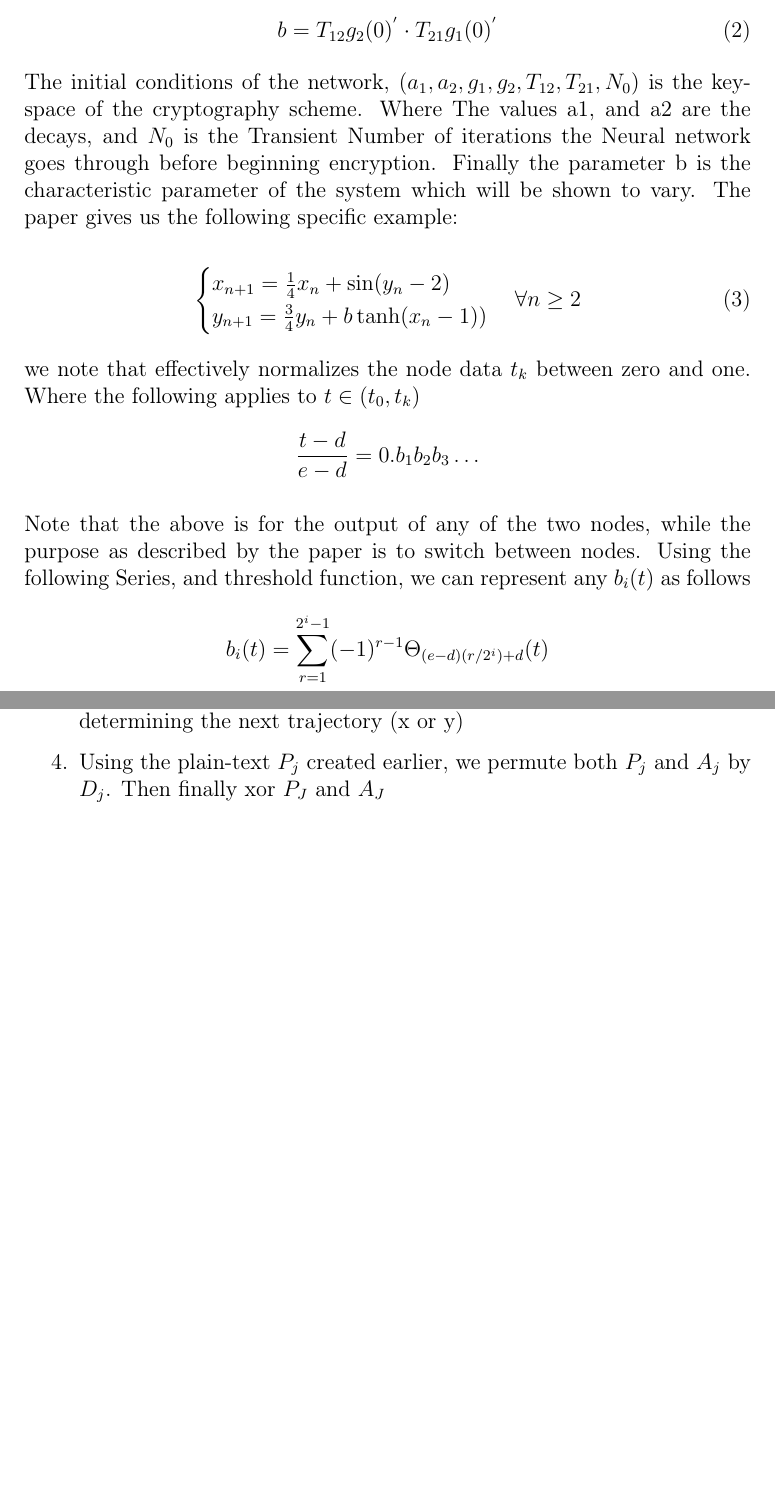
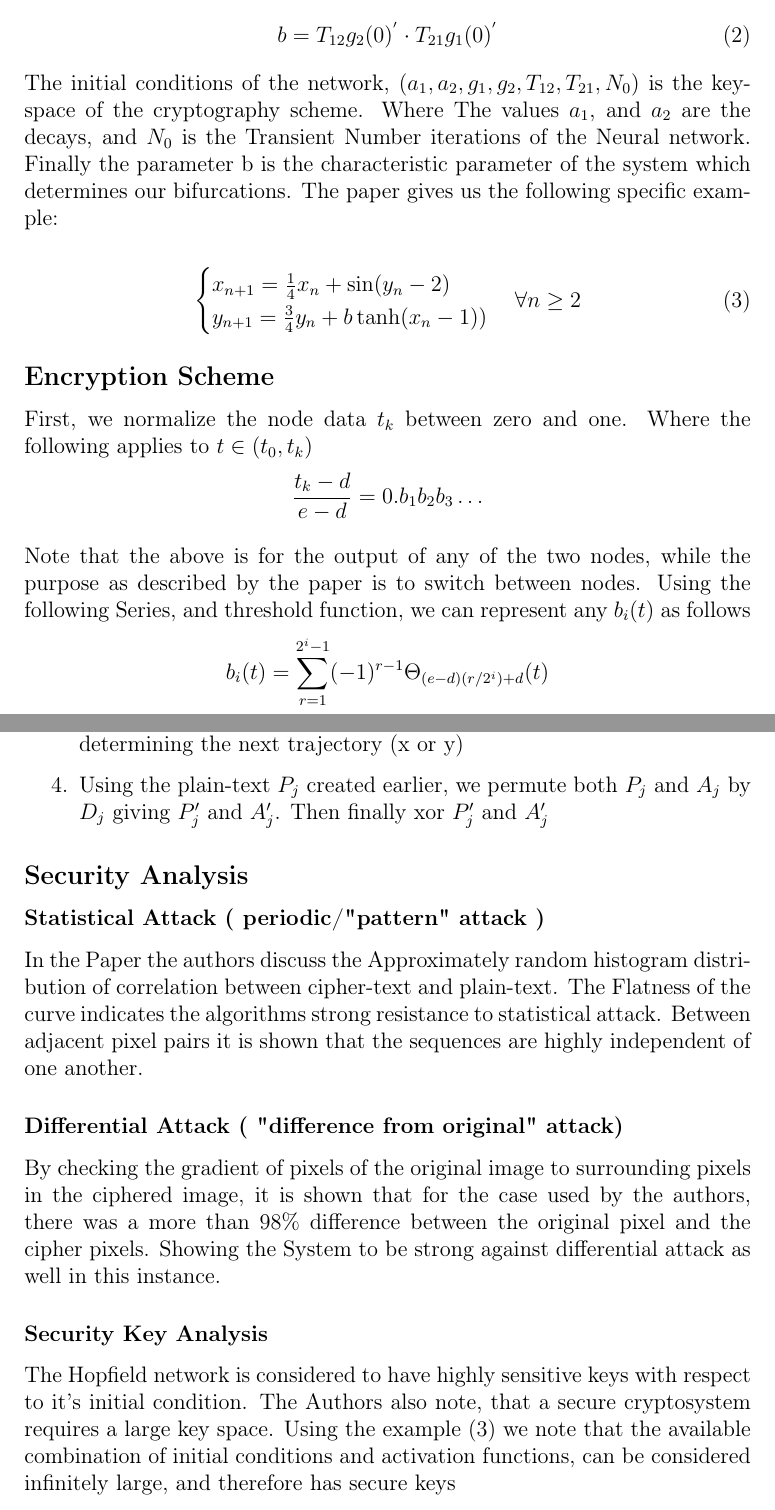
Before and after one commit to tushar00jain/chaos, a LaTeX document (latex/template.tex): two parts of pages 5 and 6 of 7, joined at a grey line, cut so that both start at the same text, the shorter picture padded with empty space. Compiled offline with pdfLaTeX.

Commit message:
Added some Sections on Security Analysis
I Added some Sections on Security Analysis relating to the paper I got the algorithm from

```diff
--- a/latex/template.tex
+++ b/latex/template.tex
@@ -106,7 +106,7 @@ The paper [6] shows that if the activation functions \((g_{1}, g_{2})\) satisfy
 b = T_{12}g_{2}(0)^{'} \cdot T_{21}g_{1}(0)^{'}
 \end{equation}
 
-The initial conditions of the network, \((a_1, a_2, g_1, g_2, T_{12}, T_{21}, N_{0})\) is the key-space of the cryptography scheme. Where The values a1, and a2 are the decays, and \(N_{0}\) is the Transient Number of iterations the Neural network goes through before beginning encryption. Finally the parameter b is the characteristic parameter of the system which will be shown to vary. The paper gives us the following specific example:
+The initial conditions of the network, \((a_1, a_2, g_1, g_2, T_{12}, T_{21}, N_{0})\) is the key-space of the cryptography scheme. Where The values \(a_1\), and \(a_2\) are the decays, and \(N_{0}\) is the Transient Number iterations of the Neural network. Finally the parameter b is the characteristic parameter of the system which determines our bifurcations. The paper gives us the following specific example:
 
 \begin{equation}\label{hopfield network}
     \begin{cases}
@@ -115,8 +115,9 @@ The initial conditions of the network, \((a_1, a_2, g_1, g_2, T_{12}, T_{21}, N_
     \end{cases} \forall n \geq 2
 \end{equation}
 
-we note that effectively normalizes the node data \(t_{k}\) between zero and one. Where the following applies to \(t \in (t_{0}, t_{k})\)
-\[\frac{t - d}{e -d} = 0.b_{1}b_{2}b_{3}\dots\]
+\subsection*{Encryption Scheme}
+First, we normalize the node data \(t_{k}\) between zero and one. Where the following applies to \(t \in (t_{0}, t_{k})\)
+\[\frac{t_{k} - d}{e -d} = 0.b_{1}b_{2}b_{3}\dots\]
 
 Note that the above is for the output of any of the two nodes, while the purpose as described by the paper is to switch between nodes.
 Using the following Series, and threshold function, we can represent any \(b_{i}(t)\) as follows
@@ -134,8 +135,15 @@ Using the above, we take the following steps to complete the algorithm
     \item take the plaintext message and divide it into chunks of length 4 bytes.
     \item having iterated 38 times take 32 bytes and produce a Integer \(A_{j}\)
     \item Take the remaining 6 bytes and take 5 for an integer \(D_j\) and 1 for determining the next trajectory (x or y)
-    \item Using the plain-text \(P_j\) created earlier, we permute both \(P_j\) and \(A_j\) by \(D_j\). Then finally xor \(P_J\) and \(A_J\)
+    \item Using the plain-text \(P_j\) created earlier, we permute both \(P_j\) and \(A_j\) by \(D_j\) giving \(P'_{j}\) and \(A'_{j}\). Then finally xor \(P'_j\) and \(A'_j\)
 \end{enumerate}
+\subsection*{Security Analysis}
+\subsubsection*{Statistical Attack ( periodic/"pattern" attack )}
+In the Paper the authors discuss the Approximately random histogram distribution of correlation between cipher-text and plain-text. The Flatness of the curve indicates the algorithms strong resistance to statistical attack. Between adjacent pixel pairs it is shown that the sequences are highly independent of one another.
+\subsubsection*{Differential Attack ( "difference from original" attack) }
+By checking the gradient of pixels of the original image to surrounding pixels in the ciphered image, it is shown that for the case used by the authors, there was a more than 98\% difference between the original pixel and the cipher pixels. Showing the System to be strong against differential attack as well in this instance.
+\subsubsection*{Security Key Analysis}
+The Hopfield network is considered to have highly sensitive keys with respect to it's initial condition. The Authors also note, that a secure cryptosystem requires a large key space. Using the example (3) we note that the available combination of initial conditions and activation functions,  can be considered infinitely large, and therefore has secure keys
 
 
 \section*{Conclusion}
```
Also changed, not shown: latex/template.tex (4 more changed lines).
